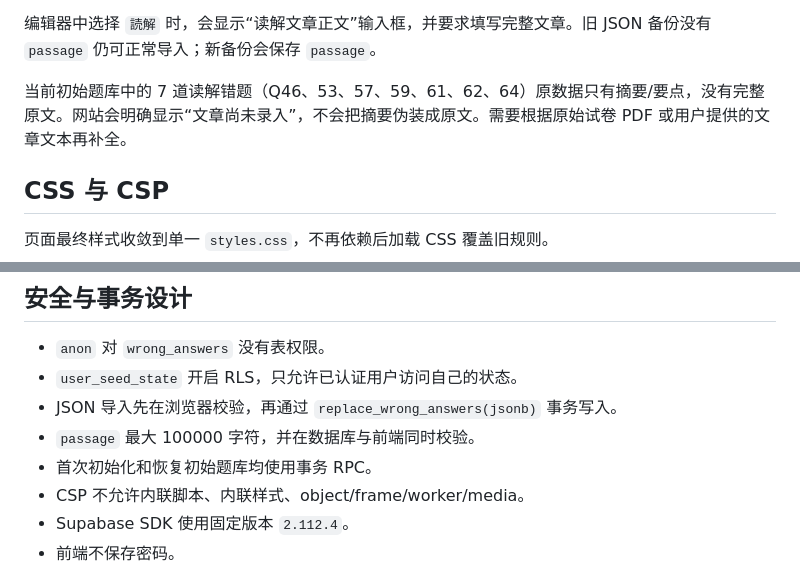
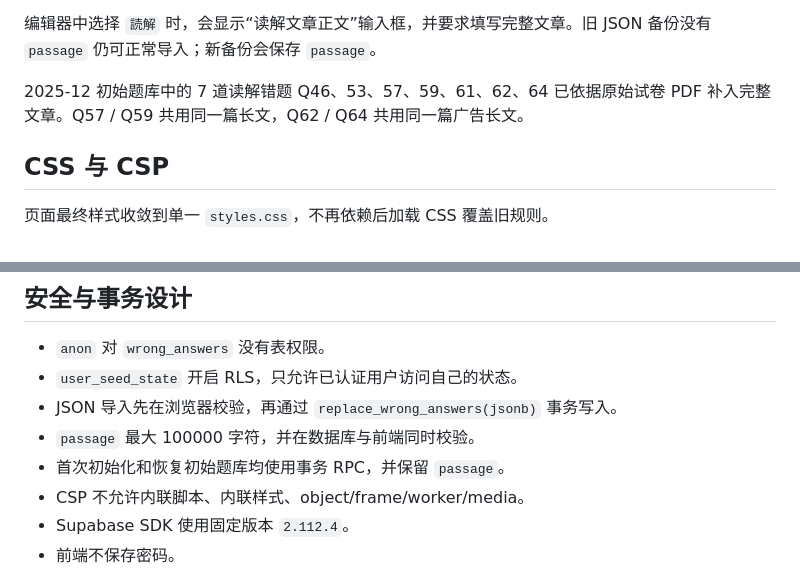
Before and after one commit to kai987/n1-wrong-answer-site, a Markdown page: README.md, 2 parts joined by grey strips. Rendered like a GitHub page.

```diff
--- a/README.md
+++ b/README.md
@@ -66,7 +67,7 @@ stem     # 问题
 
 编辑器中选择 `読解` 时，会显示“读解文章正文”输入框，并要求填写完整文章。旧 JSON 备份没有 `passage` 仍可正常导入；新备份会保存 `passage`。
 
-当前初始题库中的 7 道读解错题（Q46、53、57、59、61、62、64）原数据只有摘要/要点，没有完整原文。网站会明确显示“文章尚未录入”，不会把摘要伪装成原文。需要根据原始试卷 PDF 或用户提供的文章文本再补全。
+2025-12 初始题库中的 7 道读解错题 Q46、53、57、59、61、62、64 已依据原始试卷 PDF 补入完整文章。Q57 / Q59 共用同一篇长文，Q62 / Q64 共用同一篇广告长文。
 
 ## CSS 与 CSP
 
@@ -143,7 +147,7 @@ Invalid login credentials
 - `user_seed_state` 开启 RLS，只允许已认证用户访问自己的状态。
 - JSON 导入先在浏览器校验，再通过 `replace_wrong_answers(jsonb)` 事务写入。
 - `passage` 最大 100000 字符，并在数据库与前端同时校验。
-- 首次初始化和恢复初始题库均使用事务 RPC。
+- 首次初始化和恢复初始题库均使用事务 RPC，并保留 `passage`。
 - CSP 不允许内联脚本、内联样式、object/frame/worker/media。
 - Supabase SDK 使用固定版本 `2.112.4`。
 - 前端不保存密码。
```
Also changed, not shown: other parts of README.md (+10 -6 lines).
